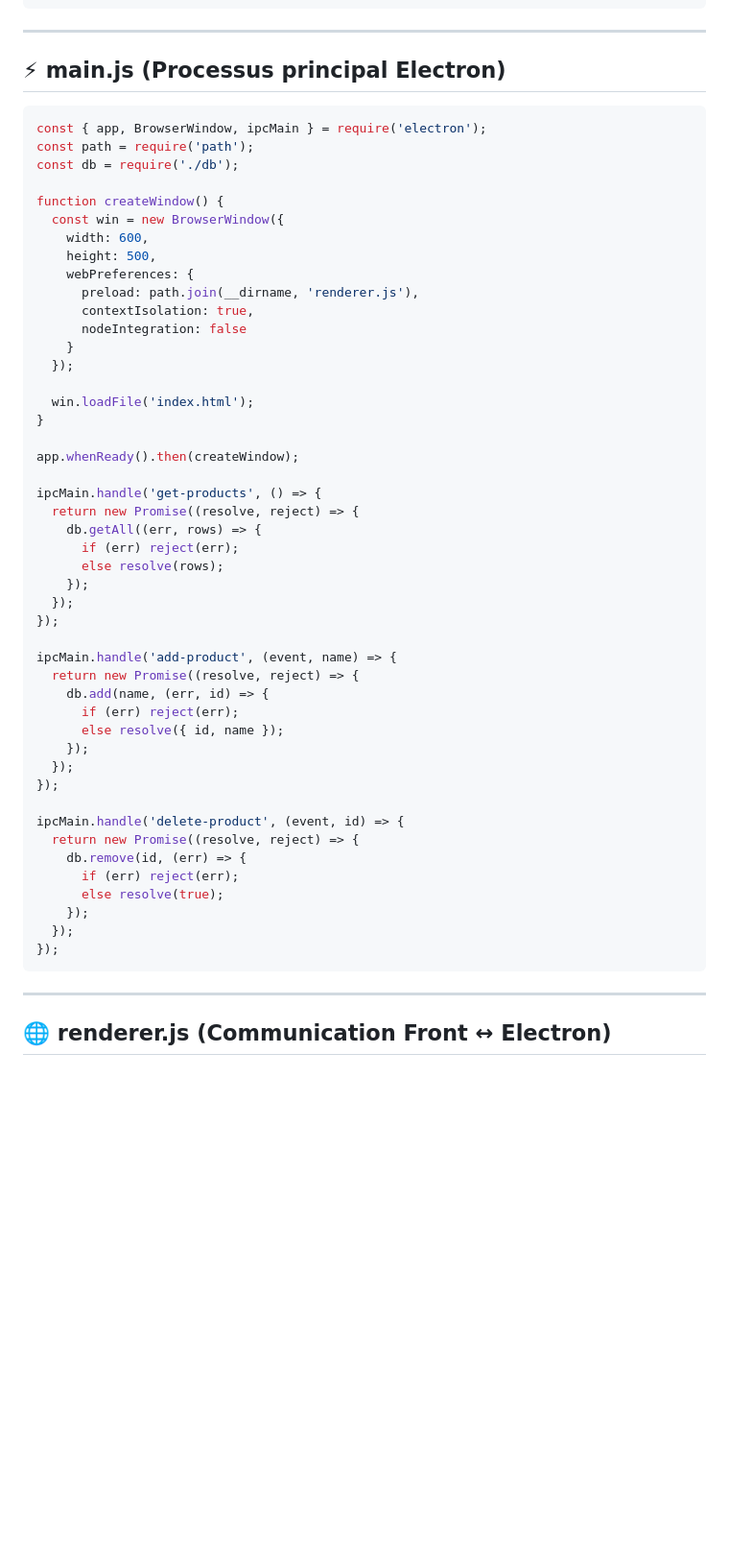
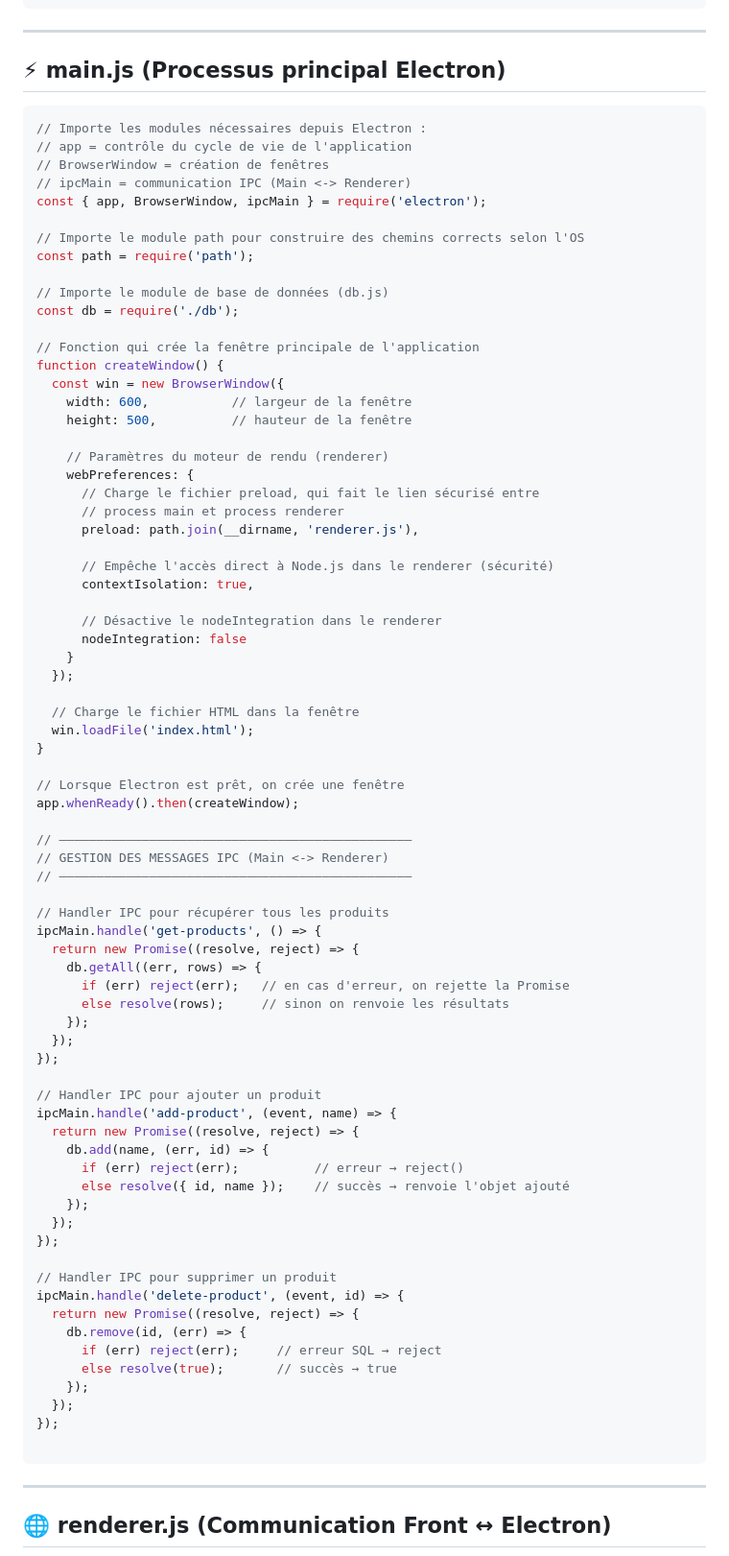
Before and after one commit to wololobzh/ElectronJS, a Markdown page: Slides/10-SQLite/10-sqlite.md, the part around the change. Shown at 96% size. Rendered like a GitHub page; blank space fills up the shorter version.

````diff
--- a/Slides/10-SQLite/10-sqlite.md
+++ b/Slides/10-SQLite/10-sqlite.md
@@ -95,52 +95,79 @@ module.exports = {
 ## ⚡ main.js (Processus principal Electron)
 
 ```js
+// Importe les modules nécessaires depuis Electron :
+// app = contrôle du cycle de vie de l'application
+// BrowserWindow = création de fenêtres
+// ipcMain = communication IPC (Main <-> Renderer)
 const { app, BrowserWindow, ipcMain } = require('electron');
+
+// Importe le module path pour construire des chemins corrects selon l'OS
 const path = require('path');
+
+// Importe le module de base de données (db.js)
 const db = require('./db');
 
+// Fonction qui crée la fenêtre principale de l'application
 function createWindow() {
   const win = new BrowserWindow({
-    width: 600,
-    height: 500,
+    width: 600,           // largeur de la fenêtre
+    height: 500,          // hauteur de la fenêtre
+
+    // Paramètres du moteur de rendu (renderer)
     webPreferences: {
+      // Charge le fichier preload, qui fait le lien sécurisé entre
+      // process main et process renderer
       preload: path.join(__dirname, 'renderer.js'),
+
+      // Empêche l'accès direct à Node.js dans le renderer (sécurité)
       contextIsolation: true,
+
+      // Désactive le nodeIntegration dans le renderer
       nodeIntegration: false
     }
   });
 
+  // Charge le fichier HTML dans la fenêtre
   win.loadFile('index.html');
 }
 
+// Lorsque Electron est prêt, on crée une fenêtre
 app.whenReady().then(createWindow);
 
+// ———————————————————————————————————————————————
+// GESTION DES MESSAGES IPC (Main <-> Renderer)
+// ———————————————————————————————————————————————
+
+// Handler IPC pour récupérer tous les produits
 ipcMain.handle('get-products', () => {
   return new Promise((resolve, reject) => {
     db.getAll((err, rows) => {
-      if (err) reject(err);
-      else resolve(rows);
+      if (err) reject(err);   // en cas d'erreur, on rejette la Promise
+      else resolve(rows);     // sinon on renvoie les résultats
     });
   });
 });
 
+// Handler IPC pour ajouter un produit
 ipcMain.handle('add-product', (event, name) => {
   return new Promise((resolve, reject) => {
     db.add(name, (err, id) => {
-      if (err) reject(err);
-      else resolve({ id, name });
+      if (err) reject(err);          // erreur → reject()
+      else resolve({ id, name });    // succès → renvoie l'objet ajouté
     });
   });
 });
 
+// Handler IPC pour supprimer un produit
 ipcMain.handle('delete-product', (event, id) => {
   return new Promise((resolve, reject) => {
     db.remove(id, (err) => {
-      if (err) reject(err);
-      else resolve(true);
+      if (err) reject(err);     // erreur SQL → reject
+      else resolve(true);       // succès → true
     });
   });
 });
+
 ```
 
 ---
````
